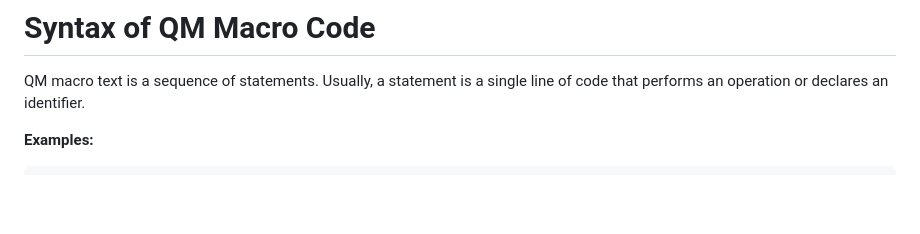
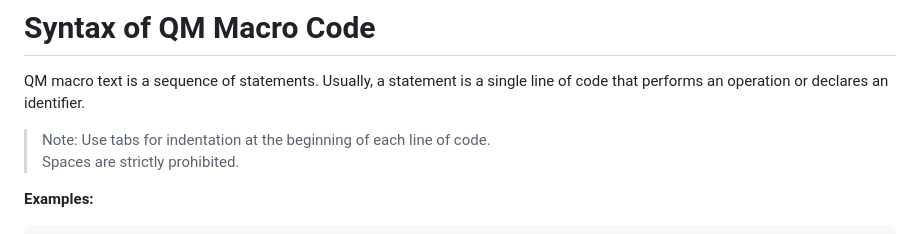
Before and after one commit to xhzkp/qmHelp, a Markdown page: README.md, the part around the change. GitHub-like rendering; blank space fills up the shorter version.

```diff
--- a/README.md
+++ b/README.md
@@ -215,6 +215,9 @@ Here are the 20 most important QM commands, with descriptions and examples:
 # Syntax of QM Macro Code
 
 QM macro text is a sequence of statements. Usually, a statement is a single line of code that performs an operation or declares an identifier.
+
+> Note: Use tabs for indentation at the beginning of each line of code.
+> Spaces are strictly prohibited.
 
 **Examples:**
 
```
